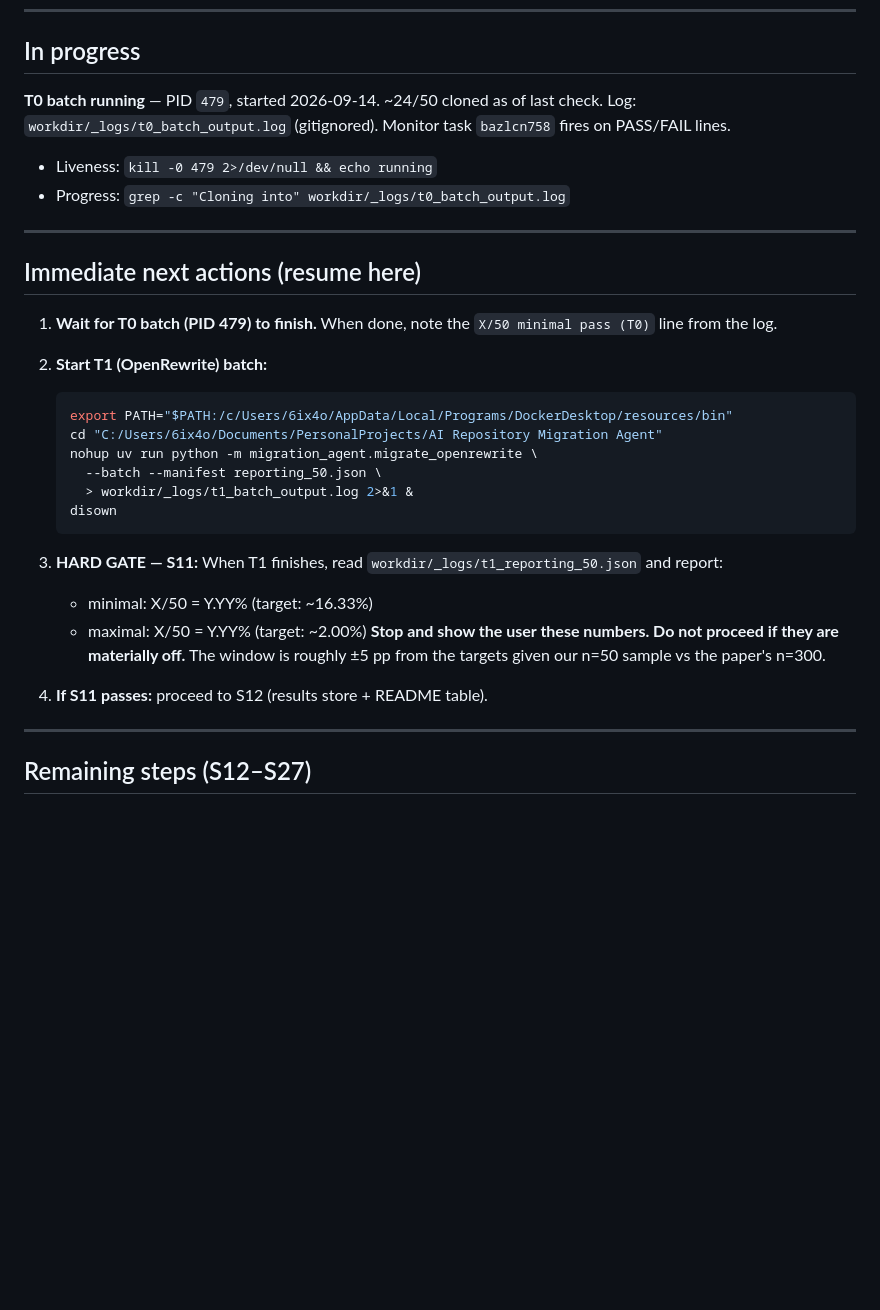
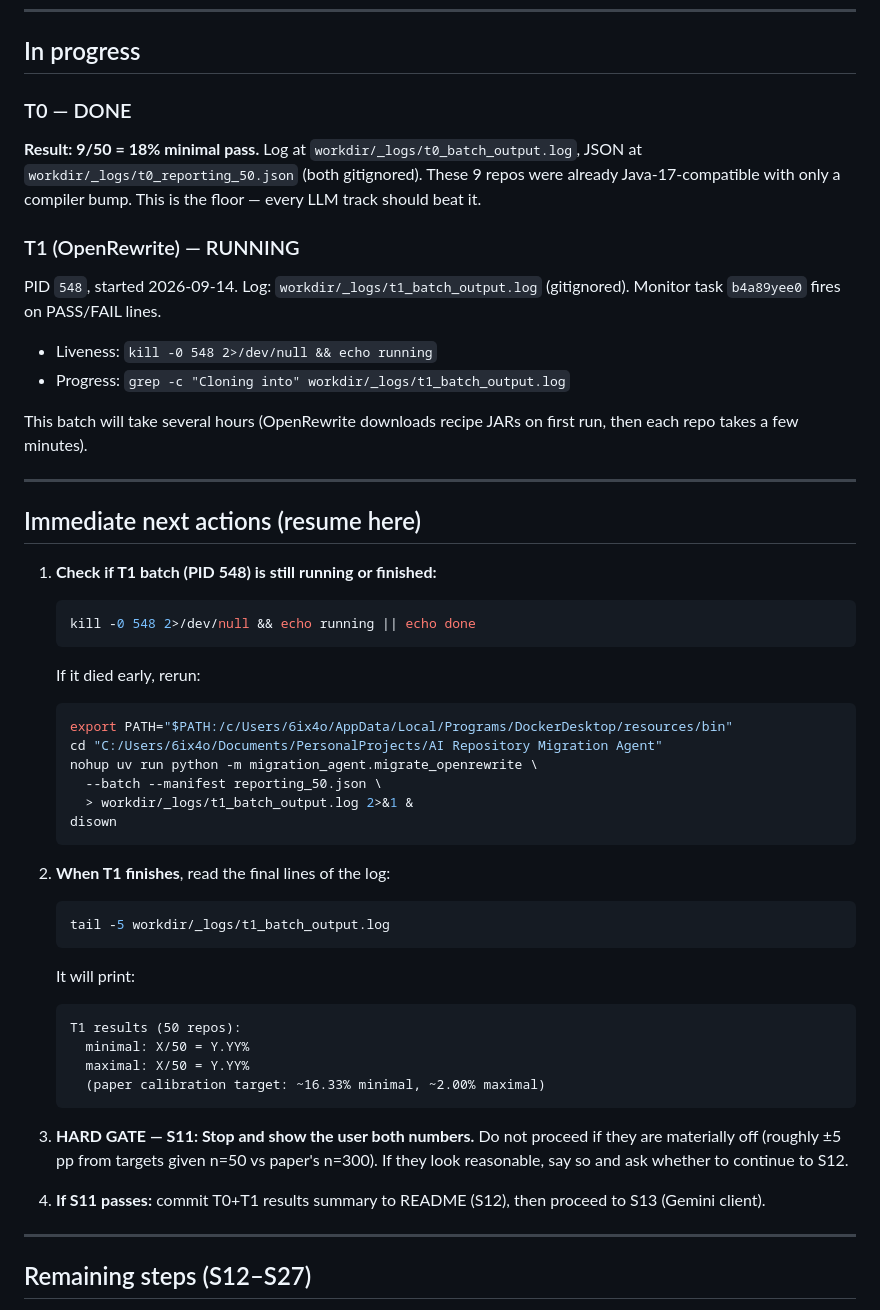
Before and after one commit to syedk04/java-migration-bench, a Markdown page: PROGRESS.md, the part around the change. Rendered like a GitHub page; blank space fills up the shorter version.

Commit message:
PROGRESS.md: T0 done (9/50=18%), T1 running (PID 548), resume instructions

````diff
--- a/PROGRESS.md
+++ b/PROGRESS.md
@@ -185,20 +185,31 @@ property style, plugin config style, and absent settings (injects into
 
 ## In progress
 
-**T0 batch running** — PID `479`, started 2026-09-14. ~24/50 cloned as
-of last check. Log: `workdir/_logs/t0_batch_output.log` (gitignored).
-Monitor task `bazlcn758` fires on PASS/FAIL lines.
-- Liveness: `kill -0 479 2>/dev/null && echo running`
-- Progress: `grep -c "Cloning into" workdir/_logs/t0_batch_output.log`
+### T0 — DONE
+**Result: 9/50 = 18% minimal pass.** Log at
+`workdir/_logs/t0_batch_output.log`, JSON at
+`workdir/_logs/t0_reporting_50.json` (both gitignored).
+These 9 repos were already Java-17-compatible with only a compiler bump.
+This is the floor — every LLM track should beat it.
+
+### T1 (OpenRewrite) — RUNNING
+PID `548`, started 2026-09-14. Log: `workdir/_logs/t1_batch_output.log`
+(gitignored). Monitor task `b4a89yee0` fires on PASS/FAIL lines.
+- Liveness: `kill -0 548 2>/dev/null && echo running`
+- Progress: `grep -c "Cloning into" workdir/_logs/t1_batch_output.log`
+
+This batch will take several hours (OpenRewrite downloads recipe JARs
+on first run, then each repo takes a few minutes).
 
 ---
 
 ## Immediate next actions (resume here)
 
-1. **Wait for T0 batch (PID 479) to finish.** When done, note the
-   `X/50 minimal pass (T0)` line from the log.
-
-2. **Start T1 (OpenRewrite) batch:**
+1. **Check if T1 batch (PID 548) is still running or finished:**
+   ```bash
+   kill -0 548 2>/dev/null && echo running || echo done
+   ```
+   If it died early, rerun:
    ```bash
    export PATH="$PATH:/c/Users/6ix4o/AppData/Local/Programs/DockerDesktop/resources/bin"
    cd "C:/Users/6ix4o/Documents/PersonalProjects/AI Repository Migration Agent"
@@ -208,15 +219,25 @@ Monitor task `bazlcn758` fires on PASS/FAIL lines.
    disown
    ```
 
-3. **HARD GATE — S11:** When T1 finishes, read
-   `workdir/_logs/t1_reporting_50.json` and report:
-   - minimal: X/50 = Y.YY% (target: ~16.33%)
-   - maximal: X/50 = Y.YY% (target: ~2.00%)
-   **Stop and show the user these numbers. Do not proceed if they are
-   materially off.** The window is roughly ±5 pp from the targets given
-   our n=50 sample vs the paper's n=300.
+2. **When T1 finishes**, read the final lines of the log:
+   ```bash
+   tail -5 workdir/_logs/t1_batch_output.log
+   ```
+   It will print:
+   ```
+   T1 results (50 repos):
+     minimal: X/50 = Y.YY%
+     maximal: X/50 = Y.YY%
+     (paper calibration target: ~16.33% minimal, ~2.00% maximal)
+   ```
 
-4. **If S11 passes:** proceed to S12 (results store + README table).
+3. **HARD GATE — S11: Stop and show the user both numbers.**
+   Do not proceed if they are materially off (roughly ±5 pp from targets
+   given n=50 vs paper's n=300). If they look reasonable, say so and ask
+   whether to continue to S12.
+
+4. **If S11 passes:** commit T0+T1 results summary to README (S12),
+   then proceed to S13 (Gemini client).
 
 ---
 
````
